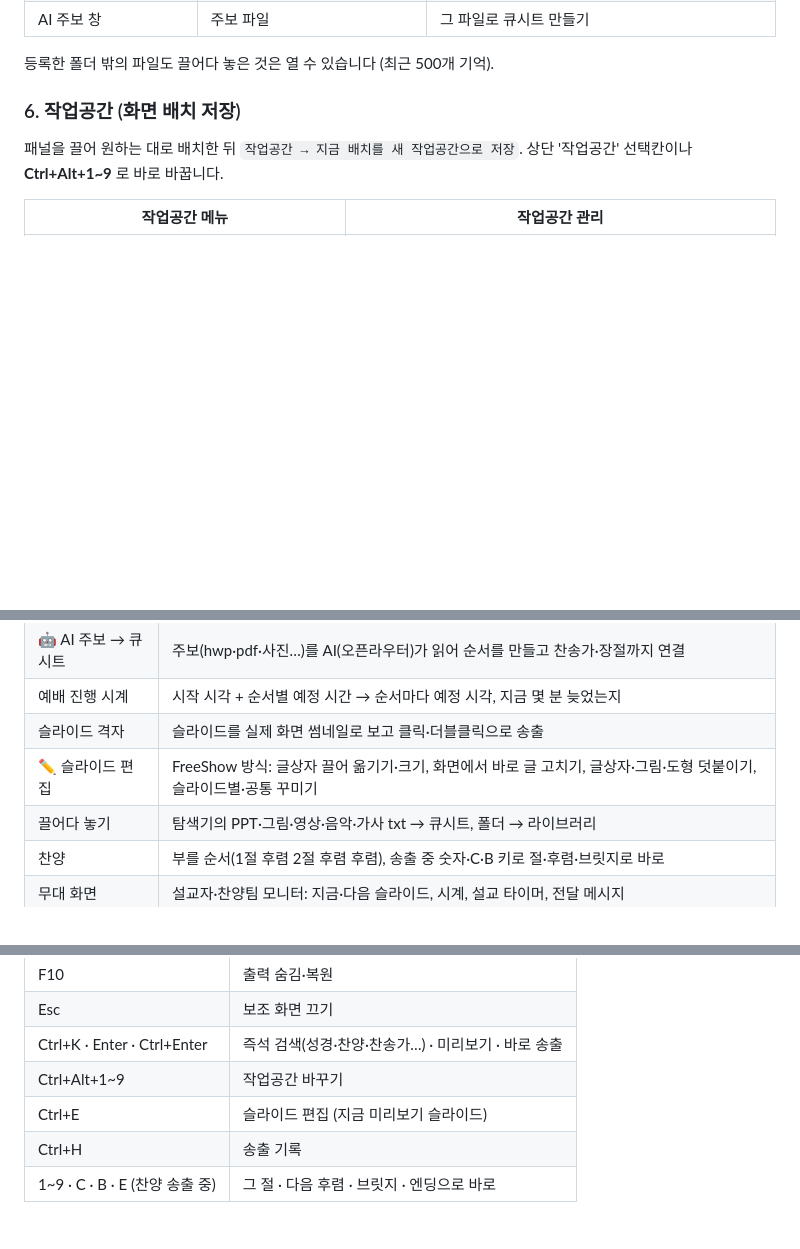
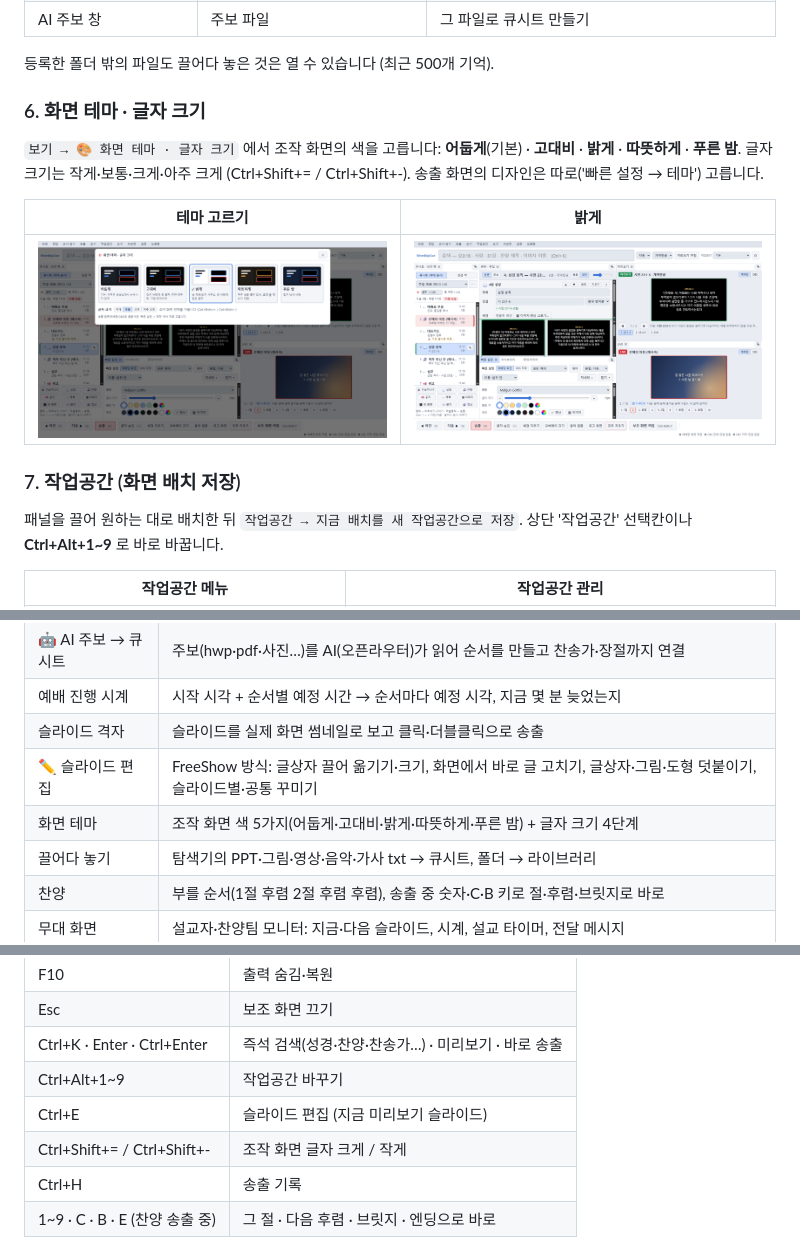
Before and after one commit to hahadark/WorshipCue, a Markdown page: README.md, 3 parts joined by grey strips. Rendered like a GitHub page; pictures changed too: docs/images/ui-theme-light.png (added), docs/images/ui-theme.png (added); blank space fills up the shorter version.

```diff
--- a/README.md
+++ b/README.md
@@ -98,7 +98,15 @@
 
 등록한 폴더 밖의 파일도 끌어다 놓은 것은 열 수 있습니다 (최근 500개 기억).
 
-### 6. 작업공간 (화면 배치 저장)
+### 6. 화면 테마 · 글자 크기
+
+`보기 → 🎨 화면 테마 · 글자 크기` 에서 조작 화면의 색을 고릅니다: **어둡게**(기본) · **고대비** · **밝게** · **따뜻하게** · **푸른 밤**. 글자 크기는 작게·보통·크게·아주 크게 (Ctrl+Shift+= / Ctrl+Shift+-). 송출 화면의 디자인은 따로('빠른 설정 → 테마') 고릅니다.
+
+| 테마 고르기 | 밝게 |
+|---|---|
+| ![화면 테마](docs/images/ui-theme.png) | ![밝게](docs/images/ui-theme-light.png) |
+
+### 7. 작업공간 (화면 배치 저장)
 
 패널을 끌어 원하는 대로 배치한 뒤 `작업공간 → 지금 배치를 새 작업공간으로 저장`. 상단 '작업공간' 선택칸이나 **Ctrl+Alt+1~9** 로 바로 바꿉니다.
 
@@ -119,6 +127,7 @@
 | 예배 진행 시계 | 시작 시각 + 순서별 예정 시간 → 순서마다 예정 시각, 지금 몇 분 늦었는지 |
 | 슬라이드 격자 | 슬라이드를 실제 화면 썸네일로 보고 클릭·더블클릭으로 송출 |
 | ✏ 슬라이드 편집 | FreeShow 방식: 글상자 끌어 옮기기·크기, 화면에서 바로 글 고치기, 글상자·그림·도형 덧붙이기, 슬라이드별·공통 꾸미기 |
+| 화면 테마 | 조작 화면 색 5가지(어둡게·고대비·밝게·따뜻하게·푸른 밤) + 글자 크기 4단계 |
 | 끌어다 놓기 | 탐색기의 PPT·그림·영상·음악·가사 txt → 큐시트, 폴더 → 라이브러리 |
 | 찬양 | 부를 순서(1절 후렴 2절 후렴 후렴), 송출 중 숫자·C·B 키로 절·후렴·브릿지로 바로 |
 | 무대 화면 | 설교자·찬양팀 모니터: 지금·다음 슬라이드, 시계, 설교 타이머, 전달 메시지 |
@@ -263,6 +272,7 @@ PPT·찬송가 슬라이드는 출력마다 다르게 보낼 수 있습니다.
 | Ctrl+K · Enter · Ctrl+Enter | 즉석 검색(성경·찬양·찬송가…) · 미리보기 · 바로 송출 |
 | Ctrl+Alt+1~9 | 작업공간 바꾸기 |
 | Ctrl+E | 슬라이드 편집 (지금 미리보기 슬라이드) |
+| Ctrl+Shift+= / Ctrl+Shift+- | 조작 화면 글자 크게 / 작게 |
 | Ctrl+H | 송출 기록 |
 | 1~9 · C · B · E (찬양 송출 중) | 그 절 · 다음 후렴 · 브릿지 · 엔딩으로 바로 |
 
```
Also changed, not shown: docs/사용자설명서.md (+17 -1 lines), 8 other files.
